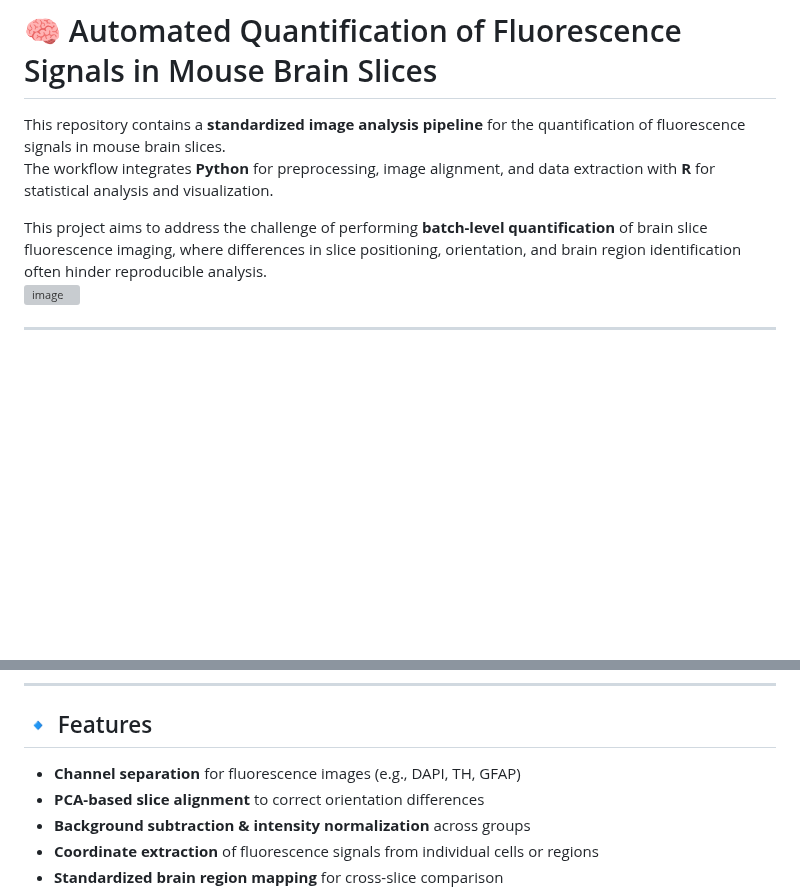
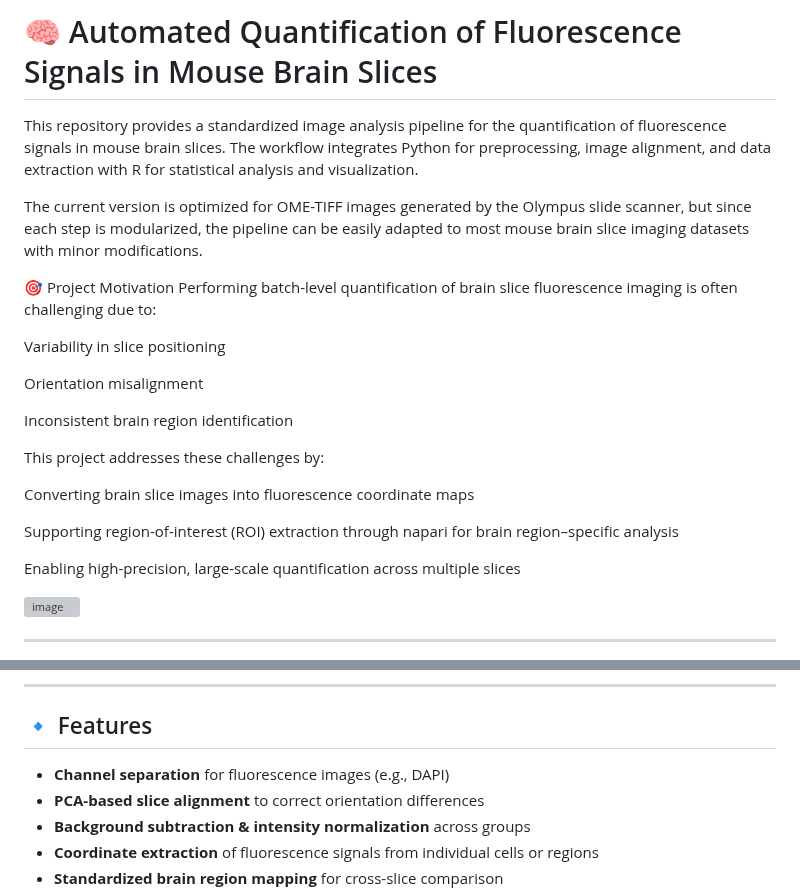
Before and after one commit to momo19931988/mouse-brain-slice-analysis, a Markdown page: README.md, 2 parts joined by grey strips. Drawn GitHub-style; blank space fills up the shorter version; grey boxes are pictures that could not be loaded.

```diff
--- a/README.md
+++ b/README.md
@@ -1,9 +1,28 @@
 # 🧠 Automated Quantification of Fluorescence Signals in Mouse Brain Slices
 
-This repository contains a **standardized image analysis pipeline** for the quantification of fluorescence signals in mouse brain slices.
-The workflow integrates **Python** for preprocessing, image alignment, and data extraction with **R** for statistical analysis and visualization.
+This repository provides a standardized image analysis pipeline for the quantification of fluorescence signals in mouse brain slices.
+The workflow integrates Python for preprocessing, image alignment, and data extraction with R for statistical analysis and visualization.
 
-This project aims to address the challenge of performing **batch-level quantification** of brain slice fluorescence imaging, where differences in slice positioning, orientation, and brain region identification often hinder reproducible analysis.
+The current version is optimized for OME-TIFF images generated by the Olympus slide scanner, but since each step is modularized, the pipeline can be easily adapted to most mouse brain slice imaging datasets with minor modifications.
+
+🎯 Project Motivation
+Performing batch-level quantification of brain slice fluorescence imaging is often challenging due to:
+
+Variability in slice positioning
+
+Orientation misalignment
+
+Inconsistent brain region identification
+
+This project addresses these challenges by:
+
+Converting brain slice images into fluorescence coordinate maps
+
+Supporting region-of-interest (ROI) extraction through napari for brain region–specific analysis
+
+Enabling high-precision, large-scale quantification across multiple slices
+
+
 <img width="536" height="205" alt="image" src="https://github.com/user-attachments/assets/f55a2a0a-f6b5-4844-ab7e-9b7b78dd43c0" />
 
 ---
@@ -34,7 +53,7 @@ project/
 ---
 
 ## 🔹 Features
-- **Channel separation** for fluorescence images (e.g., DAPI, TH, GFAP)
+- **Channel separation** for fluorescence images (e.g., DAPI)
 - **PCA-based slice alignment** to correct orientation differences
 - **Background subtraction & intensity normalization** across groups
 - **Coordinate extraction** of fluorescence signals from individual cells or regions
```
